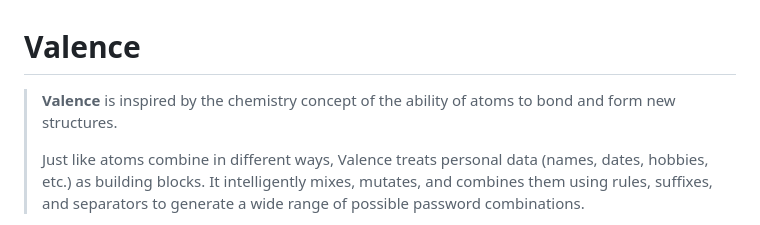
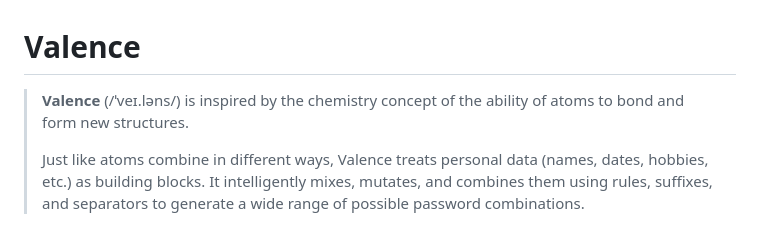
Before and after one commit to g4m3m4g/Valence, a Markdown page: README.md, the part around the change. Drawn GitHub-style.

Commit message:
add Phonetic spelling  >0<

```diff
--- a/README.md
+++ b/README.md
@@ -1,6 +1,6 @@
 # Valence
 
-> **Valence** is inspired by the chemistry concept of the ability of atoms to bond and form new structures.
+> **Valence** (/ˈveɪ.ləns/) is inspired by the chemistry concept of the ability of atoms to bond and form new structures.
 >
 > Just like atoms combine in different ways, Valence treats personal data (names, dates, hobbies, etc.) as building blocks. It intelligently mixes, mutates, and combines them using rules, suffixes, and separators to generate a wide range of possible password combinations.
 
```
